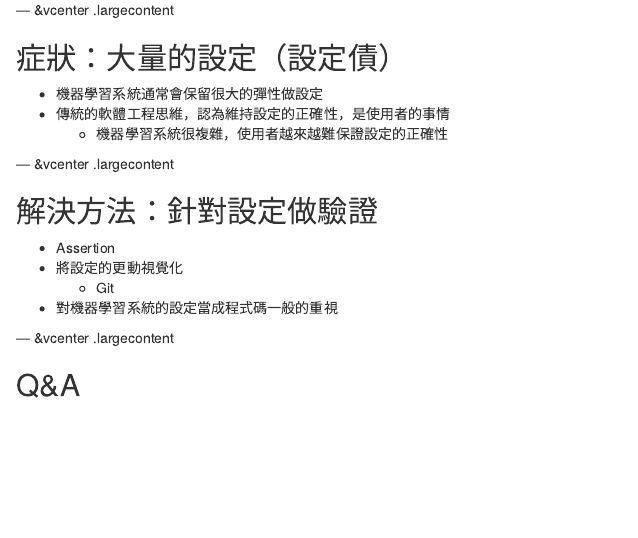
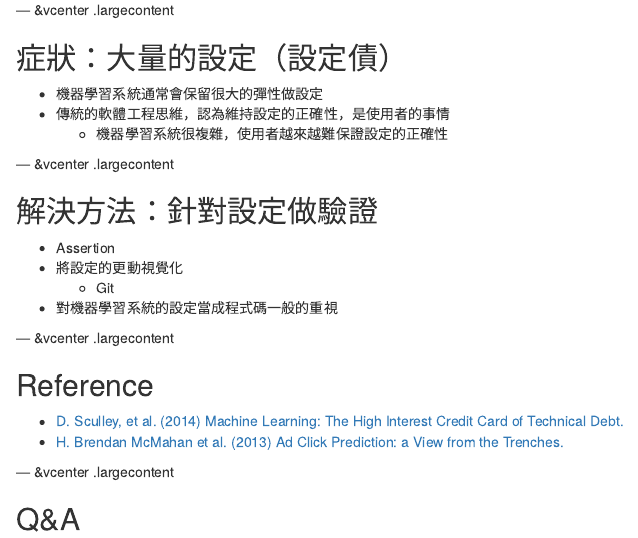
Before and after one commit to wush978/MLTechDebt, an R Markdown document (index.Rmd): the page in a window 1100 px wide, from 8570 px down. Rendered offline with R 4.5, knitr and Pandoc, with nearby package versions.

Commit message:
add reference

```diff
--- a/index.Rmd
+++ b/index.Rmd
@@ -309,4 +309,11 @@ replacement eforts.
 
 --- &vcenter .largecontent
 
+## Reference
+
+- [D. Sculley, et al. (2014) Machine Learning: The High Interest Credit Card of Technical Debt.](http://research.google.com/pubs/pub43146.html)
+- [H. Brendan McMahan et al. (2013) Ad Click Prediction: a View from the Trenches.](http://research.google.com/pubs/pub41159.html)
+
+--- &vcenter .largecontent
+
 ## Q&A
```
Also changed, not shown: index.html.
